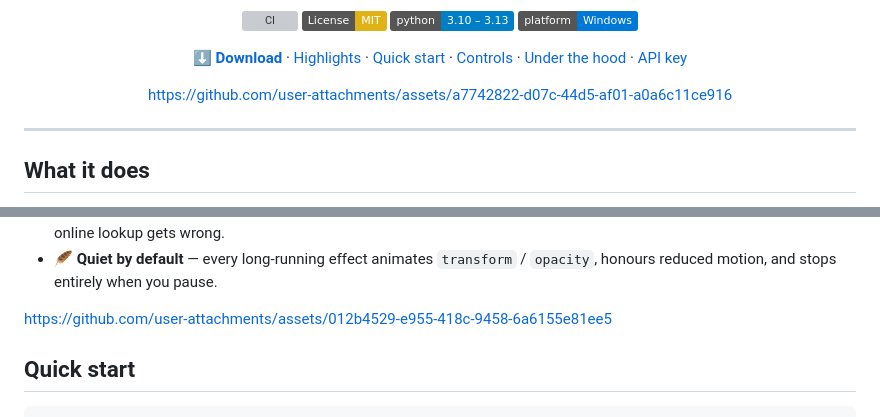
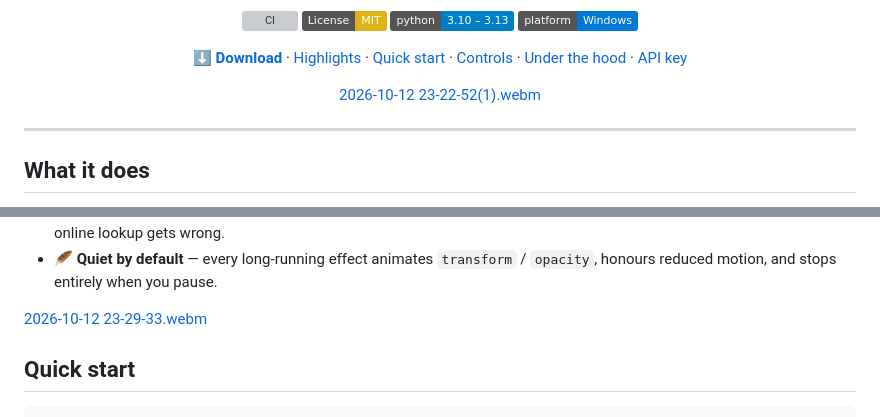
Before and after one commit to GZomeMain/paprika-lyrics, a Markdown page: README.md, 2 parts joined by grey strips. GitHub-like rendering; badges without logos; grey boxes are pictures that could not be loaded.

```diff
--- a/README.md
+++ b/README.md
@@ -17,8 +17,9 @@ A frameless Windows overlay that reads the media session, not your audio — so
 
 
 
+[2026-10-12 23-22-52(1).webm](https://github.com/user-attachments/assets/daa4370a-36d6-488a-907b-60a2d2e28301)
 
-https://github.com/user-attachments/assets/a7742822-d07c-44d5-af01-a0a6c11ce916
+
 
 
 
@@ -49,7 +50,8 @@ For songs with syllable timing it wipes word-by-word and per-syllable. For every
 <p align="center">
 
 
-https://github.com/user-attachments/assets/012b4529-e955-418c-9458-6a6155e81ee5
+[2026-10-12 23-29-33.webm](https://github.com/user-attachments/assets/966caaf1-7d9f-40b9-8aa6-39bd481f4a17)
+
 
 
 </p>
```
